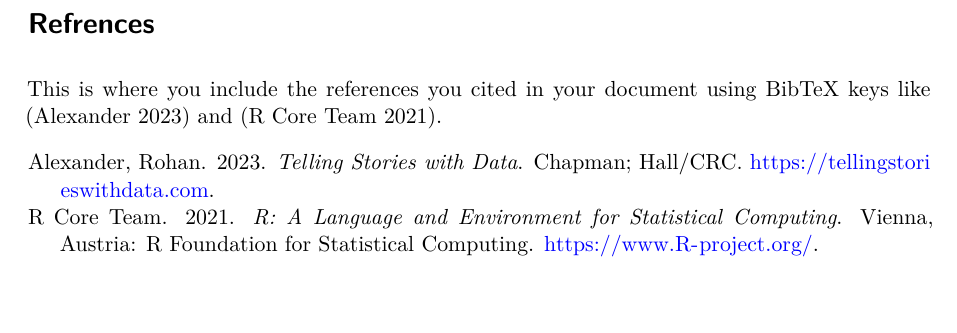
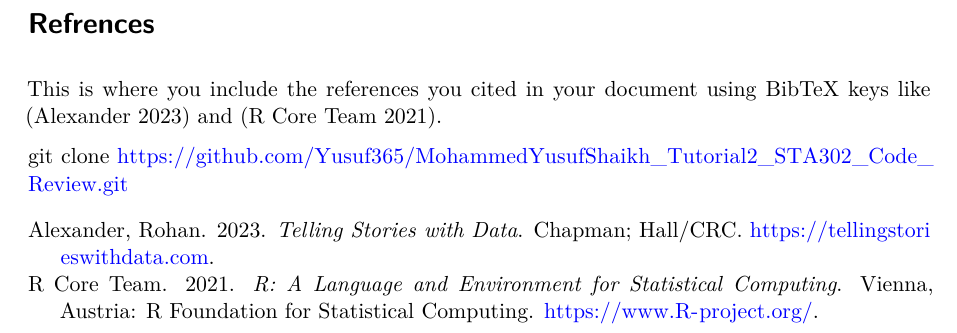
Before and after one commit to Yusuf365/MohammedYusufShaikh_Tutorial2_STA302_Code_Review, a Quarto document (MYS_Tutorial_2_Data Analysis.qmd): part of page 7 of 7, cut so that both start at the same text, the shorter picture padded with empty space. Rendered offline with R 4.5, knitr and Pandoc in place of Quarto, then LaTeX, with nearby package versions; some code elsewhere in the file could not run offline; column names are cleaned by a stand-in for the janitor package.

Commit message:
Git clone Updated

```diff
--- a/MYS_Tutorial_2_Data Analysis.qmd
+++ b/MYS_Tutorial_2_Data Analysis.qmd
@@ -112,3 +112,6 @@
 
 # Refrences
 This is where you include the references you cited in your document using BibTeX keys like [@tellingstories] and [@citeR].
+
+
+git clone https://github.com/Yusuf365/MohammedYusufShaikh_Tutorial2_STA302_Code_Review.git
```
Also changed, not shown: MYS_Tutorial_2_Data-Analysis.pdf.
